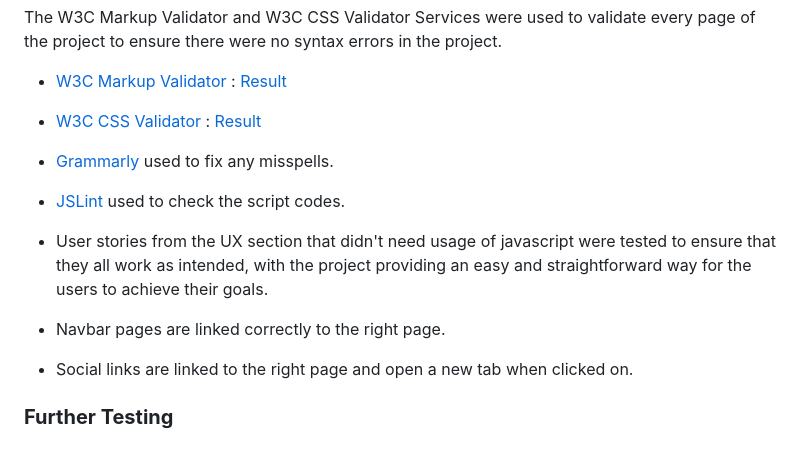
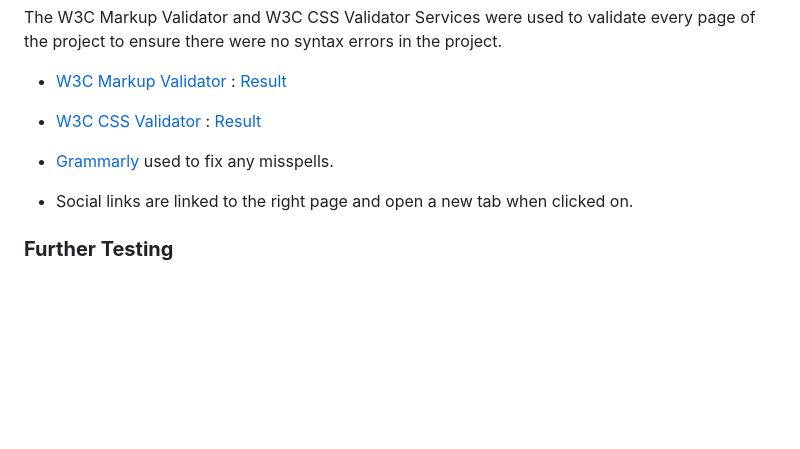
Before and after one commit to Mahsak89/happy-moms, a Markdown page: README.md, the part around the change. Drawn GitHub-style; blank space fills up the shorter version.

Commit message:
Edit testing sectione and remove some part

```diff
--- a/README.md
+++ b/README.md
@@ -67,11 +67,6 @@ The W3C Markup Validator and W3C CSS Validator Services were used to validate ev
 
 - [Grammarly](https://app.grammarly.com/) used to fix any misspells.
 
-- [JSLint](https://jslint.com/) used to check the script codes.
-
-- User stories from the UX section that didn't need usage of javascript were tested to ensure that they all work as intended, with the project providing an easy and straightforward way for the users to achieve their goals.
-
-- Navbar pages are linked correctly to the right page.
 
 - Social links are linked to the right page and open a new tab when clicked on.
 
```
